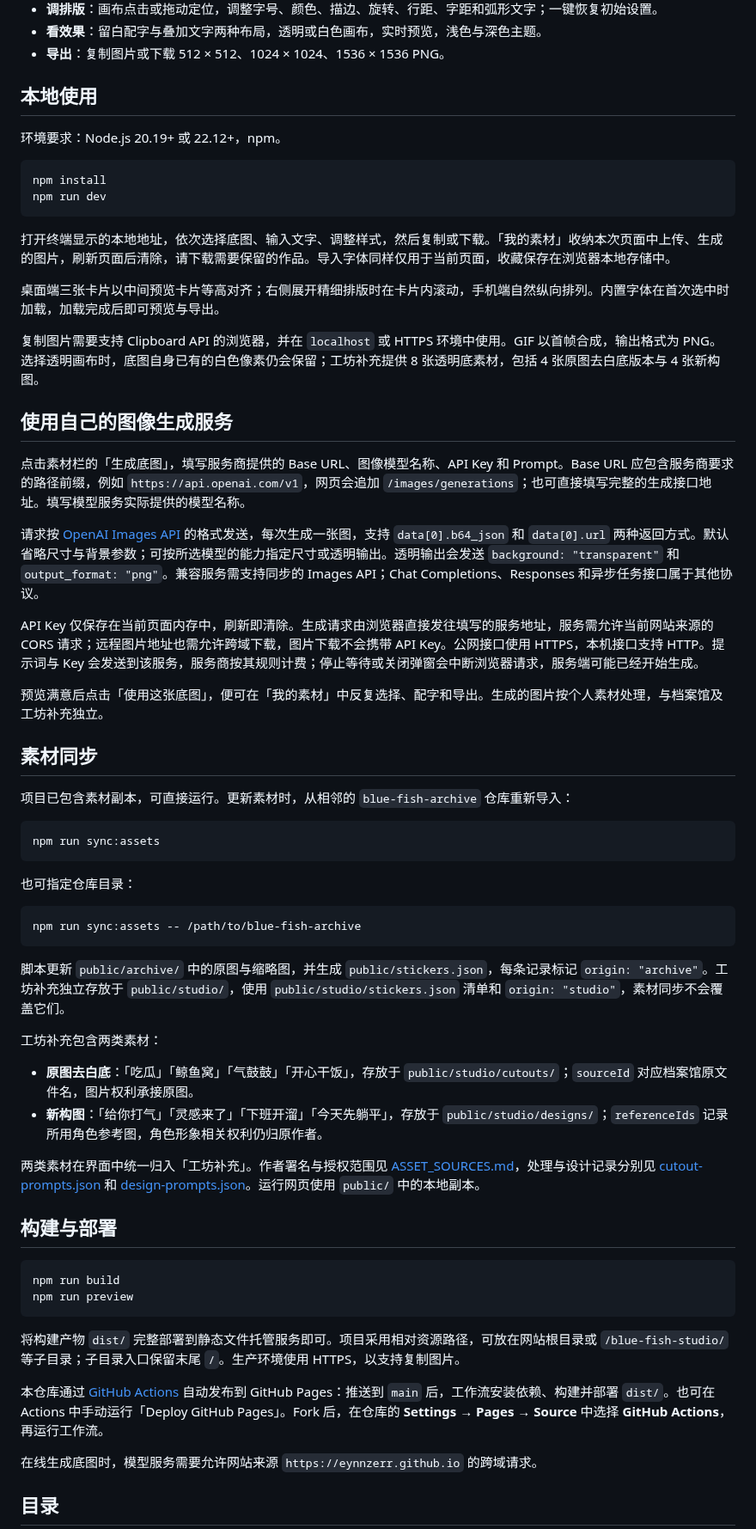
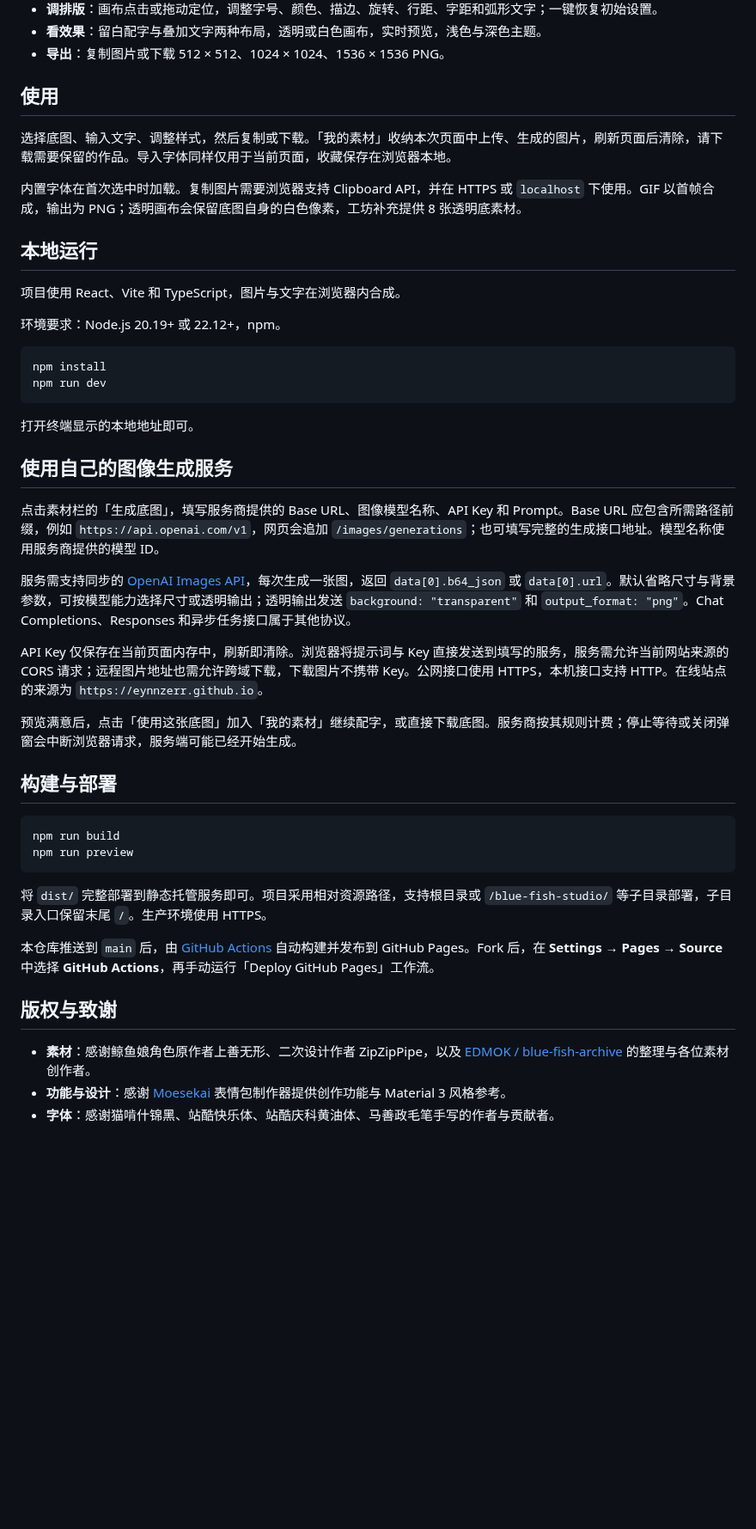
Before and after one commit to Eynnzerr/blue-fish-studio, a Markdown page: README.md, the part around one of its changes. Shown at 86% size. GitHub-like rendering; blank space fills up the shorter version.

````diff
--- a/README.md
+++ b/README.md
@@ -13,7 +31,15 @@
 - **看效果**：留白配字与叠加文字两种布局，透明或白色画布，实时预览，浅色与深色主题。
 - **导出**：复制图片或下载 512 × 512、1024 × 1024、1536 × 1536 PNG。
 
-## 本地使用
+## 使用
+
+选择底图、输入文字、调整样式，然后复制或下载。「我的素材」收纳本次页面中上传、生成的图片，刷新页面后清除，请下载需要保留的作品。导入字体同样仅用于当前页面，收藏保存在浏览器本地。
+
+内置字体在首次选中时加载。复制图片需要浏览器支持 Clipboard API，并在 HTTPS 或 `localhost` 下使用。GIF 以首帧合成，输出为 PNG；透明画布会保留底图自身的白色像素，工坊补充提供 8 张透明底素材。
+
+## 本地运行
+
+项目使用 React、Vite 和 TypeScript，图片与文字在浏览器内合成。
 
 环境要求：Node.js 20.19+ 或 22.12+，npm。
 
@@ -22,44 +48,17 @@ npm install
 npm run dev
 ```
 
-打开终端显示的本地地址，依次选择底图、输入文字、调整样式，然后复制或下载。「我的素材」收纳本次页面中上传、生成的图片，刷新页面后清除，请下载需要保留的作品。导入字体同样仅用于当前页面，收藏保存在浏览器本地存储中。
-
-桌面端三张卡片以中间预览卡片等高对齐；右侧展开精细排版时在卡片内滚动，手机端自然纵向排列。内置字体在首次选中时加载，加载完成后即可预览与导出。
-
-复制图片需要支持 Clipboard API 的浏览器，并在 `localhost` 或 HTTPS 环境中使用。GIF 以首帧合成，输出格式为 PNG。选择透明画布时，底图自身已有的白色像素仍会保留；工坊补充提供 8 张透明底素材，包括 4 张原图去白底版本与 4 张新构图。
+打开终端显示的本地地址即可。
 
 ## 使用自己的图像生成服务
 
-点击素材栏的「生成底图」，填写服务商提供的 Base URL、图像模型名称、API Key 和 Prompt。Base URL 应包含服务商要求的路径前缀，例如 `https://api.openai.com/v1`，网页会追加 `/images/generations`；也可直接填写完整的生成接口地址。填写模型服务实际提供的模型名称。
+点击素材栏的「生成底图」，填写服务商提供的 Base URL、图像模型名称、API Key 和 Prompt。Base URL 应包含所需路径前缀，例如 `https://api.openai.com/v1`，网页会追加 `/images/generations`；也可填写完整的生成接口地址。模型名称使用服务商提供的模型 ID。
 
-请求按 [OpenAI Images API](https://developers.openai.com/api/reference/resources/images/methods/generate) 的格式发送，每次生成一张图，支持 `data[0].b64_json` 和 `data[0].url` 两种返回方式。默认省略尺寸与背景参数；可按所选模型的能力指定尺寸或透明输出。透明输出会发送 `background: "transparent"` 和 `output_format: "png"`。兼容服务需支持同步的 Images API；Chat Completions、Responses 和异步任务接口属于其他协议。
+服务需支持同步的 [OpenAI Images API](https://developers.openai.com/api/reference/resources/images/methods/generate)，每次生成一张图，返回 `data[0].b64_json` 或 `data[0].url`。默认省略尺寸与背景参数，可按模型能力选择尺寸或透明输出；透明输出发送 `background: "transparent"` 和 `output_format: "png"`。Chat Completions、Responses 和异步任务接口属于其他协议。
 
-API Key 仅保存在当前页面内存中，刷新即清除。生成请求由浏览器直接发往填写的服务地址，服务需允许当前网站来源的 CORS 请求；远程图片地址也需允许跨域下载，图片下载不会携带 API Key。公网接口使用 HTTPS，本机接口支持 HTTP。提示词与 Key 会发送到该服务，服务商按其规则计费；停止等待或关闭弹窗会中断浏览器请求，服务端可能已经开始生成。
+API Key 仅保存在当前页面内存中，刷新即清除。浏览器将提示词与 Key 直接发送到填写的服务，服务需允许当前网站来源的 CORS 请求；远程图片地址也需允许跨域下载，下载图片不携带 Key。公网接口使用 HTTPS，本机接口支持 HTTP。在线站点的来源为 `https://eynnzerr.github.io`。
 
-预览满意后点击「使用这张底图」，便可在「我的素材」中反复选择、配字和导出。生成的图片按个人素材处理，与档案馆及工坊补充独立。
-
-## 素材同步
-
-项目已包含素材副本，可直接运行。更新素材时，从相邻的 `blue-fish-archive` 仓库重新导入：
-
-```sh
-npm run sync:assets
-```
-
-也可指定仓库目录：
-
-```sh
-npm run sync:assets -- /path/to/blue-fish-archive
-```
-
-脚本更新 `public/archive/` 中的原图与缩略图，并生成 `public/stickers.json`，每条记录标记 `origin: "archive"`。工坊补充独立存放于 `public/studio/`，使用 `public/studio/stickers.json` 清单和 `origin: "studio"`，素材同步不会覆盖它们。
-
-工坊补充包含两类素材：
-
-- **原图去白底**：「吃瓜」「鲸鱼窝」「气鼓鼓」「开心干饭」，存放于 `public/studio/cutouts/`；`sourceId` 对应档案馆原文件名，图片权利承接原图。
-- **新构图**：「给你打气」「灵感来了」「下班开溜」「今天先躺平」，存放于 `public/studio/designs/`；`referenceIds` 记录所用角色参考图，角色形象相关权利仍归原作者。
-
-两类素材在界面中统一归入「工坊补充」。作者署名与授权范围见 [ASSET_SOURCES.md](ASSET_SOURCES.md)，处理与设计记录分别见 [cutout-prompts.json](artwork/cutout-prompts.json) 和 [design-prompts.json](artwork/design-prompts.json)。运行网页使用 `public/` 中的本地副本。
+预览满意后，点击「使用这张底图」加入「我的素材」继续配字，或直接下载底图。服务商按其规则计费；停止等待或关闭弹窗会中断浏览器请求，服务端可能已经开始生成。
 
 ## 构建与部署
 
@@ -68,11 +67,13 @@ npm run build
 npm run preview
 ```
 
-将构建产物 `dist/` 完整部署到静态文件托管服务即可。项目采用相对资源路径，可放在网站根目录或 `/blue-fish-studio/` 等子目录；子目录入口保留末尾 `/`。生产环境使用 HTTPS，以支持复制图片。
+将 `dist/` 完整部署到静态托管服务即可。项目采用相对资源路径，支持根目录或 `/blue-fish-studio/` 等子目录部署，子目录入口保留末尾 `/`。生产环境使用 HTTPS。
 
-本仓库通过 [GitHub Actions](https://github.com/Eynnzerr/blue-fish-studio/actions/workflows/pages.yml) 自动发布到 GitHub Pages：推送到 `main` 后，工作流安装依赖、构建并部署 `dist/`。也可在 Actions 中手动运行「Deploy GitHub Pages」。Fork 后，在仓库的 **Settings → Pages → Source** 中选择 **GitHub Actions**，再运行工作流。
+本仓库推送到 `main` 后，由 [GitHub Actions](https://github.com/Eynnzerr/blue-fish-studio/actions/workflows/pages.yml) 自动构建并发布到 GitHub Pages。Fork 后，在 **Settings → Pages → Source** 中选择 **GitHub Actions**，再手动运行「Deploy GitHub Pages」工作流。
 
-在线生成底图时，模型服务需要允许网站来源 `https://eynnzerr.github.io` 的跨域请求。
+## 版权与致谢
 
-## 目录
+- **素材**：感谢鲸鱼娘角色原作者上善无形、二次设计作者 ZipZipPipe，以及 [EDMOK / blue-fish-archive](https://github.com/EDMOK/blue-fish-archive) 的整理与各位素材创作者。
+- **功能与设计**：感谢 [Moesekai](https://github.com/StarMoe-org/Moesekai) 表情包制作器提供创作功能与 Material 3 风格参考。
+- **字体**：感谢猫啃什锦黑、站酷快乐体、站酷庆科黄油体、马善政毛笔手写的作者与贡献者。
 
````
Also changed, not shown: other parts of README.md (+22 -22 lines), docs/images/deepseek-logo.png (added), docs/images/workshop-desktop.png (added), docs/images/workshop-mobile.png (added), 1 other file.
